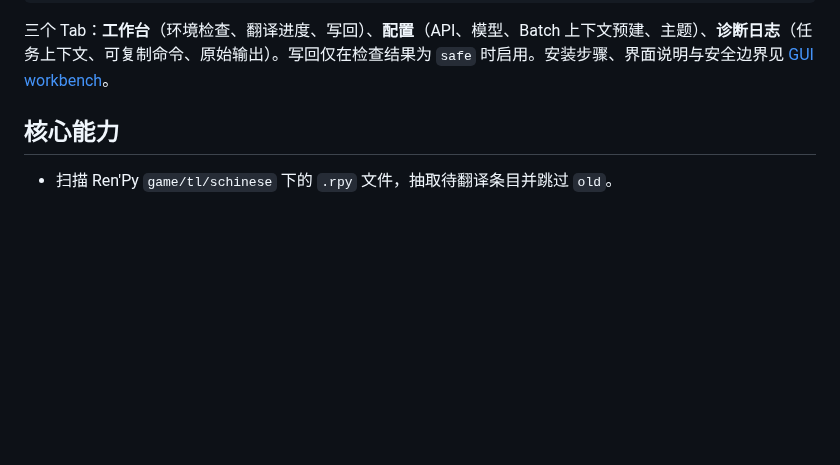
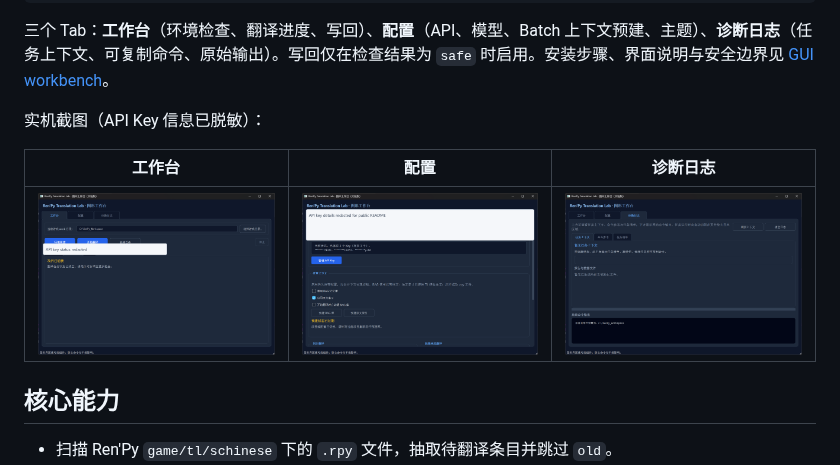
Before and after one commit to hu-border-collie/renpy-translation-lab, a Markdown page: README.md, the part around the change. Drawn GitHub-style; pictures changed too: docs/assets/gui-workbench/config.png (added), docs/assets/gui-workbench/diagnostics.png (added), docs/assets/gui-workbench/workbench.png (added); blank space fills up the shorter version.

Commit message:
docs: add GUI workbench screenshots

````diff
--- a/README.md
+++ b/README.md
@@ -27,6 +27,12 @@ python -m gui_qt
 ```
 
 三个 Tab：**工作台**（环境检查、翻译进度、写回）、**配置**（API、模型、Batch 上下文预建、主题）、**诊断日志**（任务上下文、可复制命令、原始输出）。写回仅在检查结果为 `safe` 时启用。安装步骤、界面说明与安全边界见 [GUI workbench](docs/gui_workbench.md)。
+
+实机截图（API Key 信息已脱敏）：
+
+| 工作台 | 配置 | 诊断日志 |
+| --- | --- | --- |
+| <img src="docs/assets/gui-workbench/workbench.png" alt="GUI 工作台" width="260"> | <img src="docs/assets/gui-workbench/config.png" alt="GUI 配置" width="260"> | <img src="docs/assets/gui-workbench/diagnostics.png" alt="GUI 诊断日志" width="260"> |
 
 ## 核心能力
 
````
